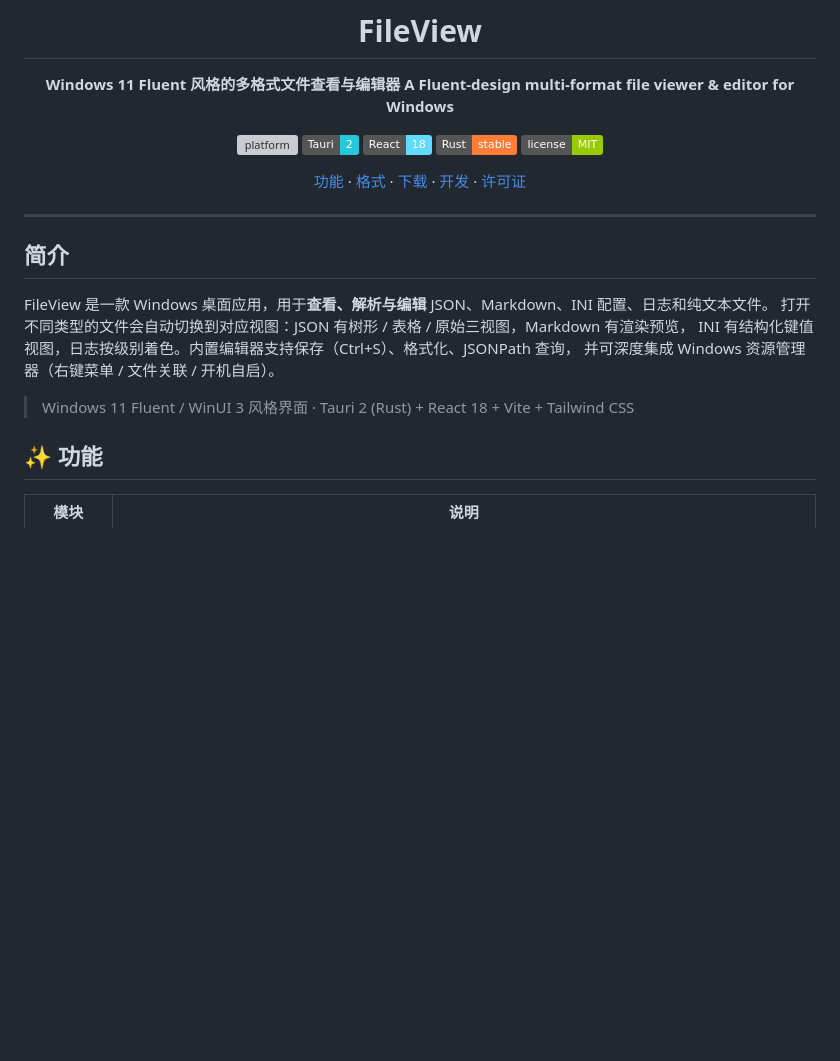
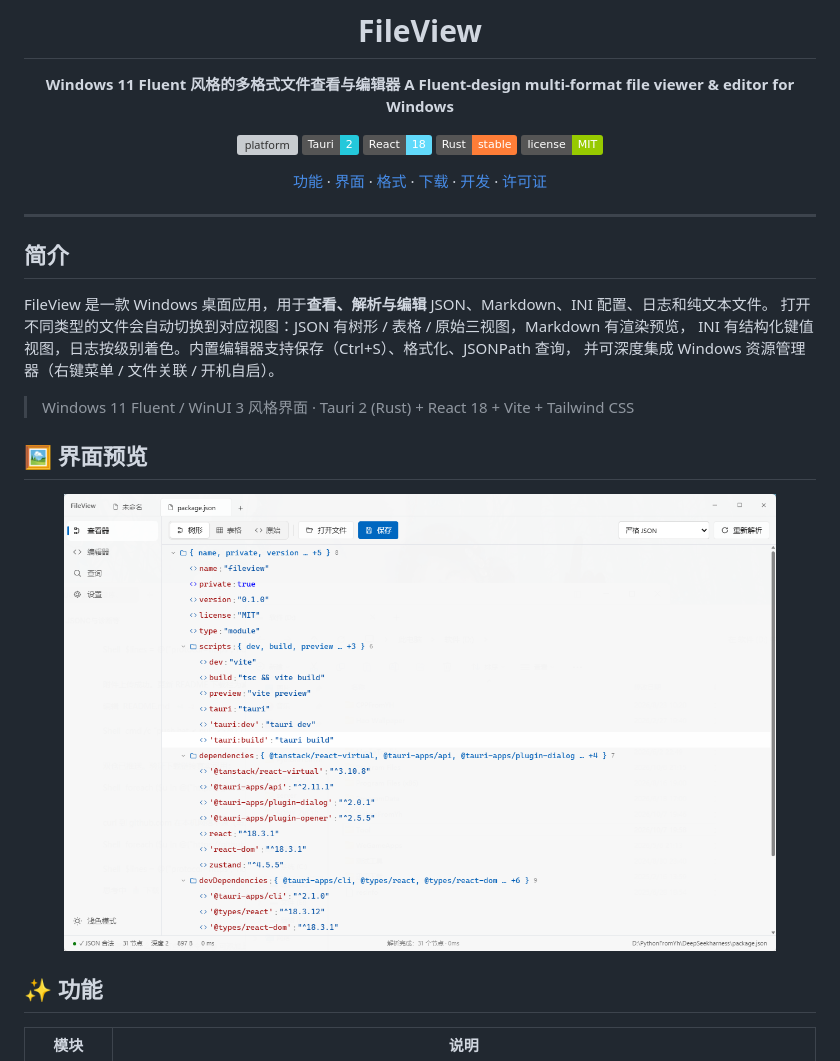
Before and after one commit to OnlyHiu/FileView, a Markdown page: README.md, the part around the change. Drawn GitHub-style; pictures changed too: docs/screenshot.png (added); badges without logos; blank space fills up the shorter version; grey boxes are pictures that could not be loaded.

Commit message:
update 2026-10-07_20-10-31

```diff
--- a/README.md
+++ b/README.md
@@ -11,7 +11,7 @@
 ![rust](https://img.shields.io/badge/Rust-stable-orange?logo=rust)
 ![license](https://img.shields.io/badge/license-MIT-green)
 
-[功能](#-功能) · [格式](#-支持格式) · [下载](#-下载) · [开发](#-开发) · [许可证](#-许可证)
+[功能](#-功能) · [界面](#-界面预览) · [格式](#-支持格式) · [下载](#-下载) · [开发](#-开发) · [许可证](#-许可证)
 
 </div>
 
@@ -25,6 +25,12 @@ INI 有结构化键值视图，日志按级别着色。内置编辑器支持保
 并可深度集成 Windows 资源管理器（右键菜单 / 文件关联 / 开机自启）。
 
 > Windows 11 Fluent / WinUI 3 风格界面 · Tauri 2 (Rust) + React 18 + Vite + Tailwind CSS
+
+## 🖼️ 界面预览
+
+<p align="center">
+  <img src="docs/screenshot.png" alt="FileView 界面预览" width="90%">
+</p>
 
 ## ✨ 功能
 
```
